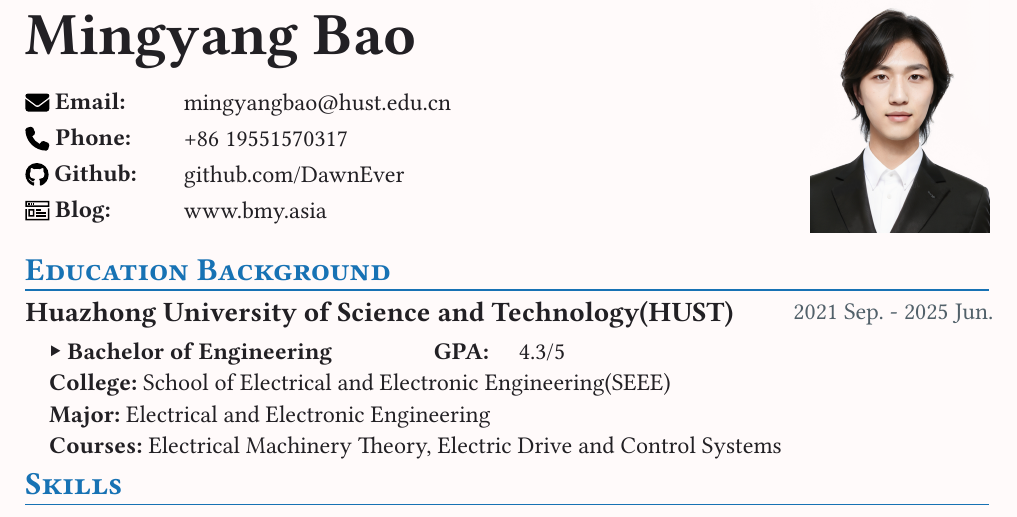
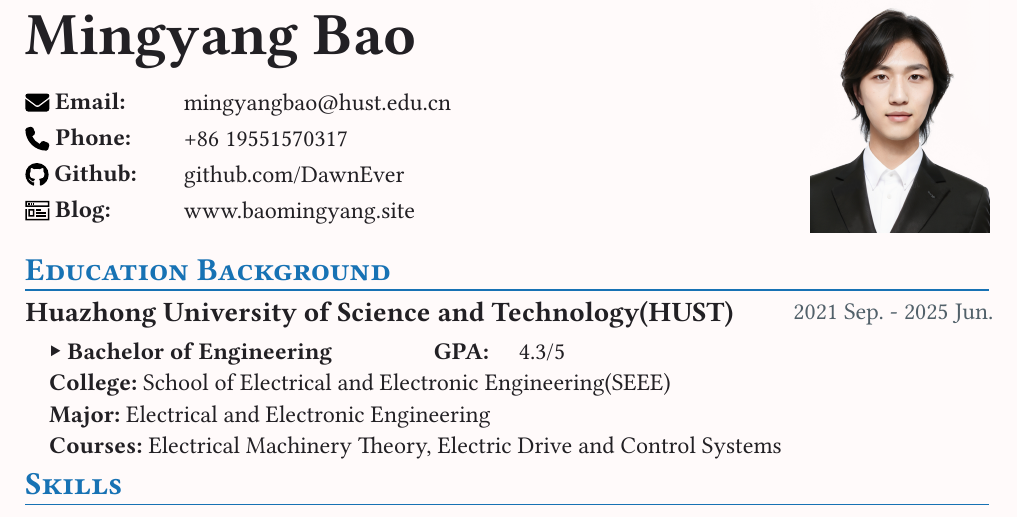
Before and after one commit to DawnEver/typst-academic-cv, a Typst document (main.typ): part of page 1 of 2, cut so that both start at the same text. The pictures show the PDF file main.pdf that the author committed with the source.

Commit message:
update blog url

```diff
--- a/main.typ
+++ b/main.typ
@@ -8,7 +8,7 @@
   phone:"+86 19551570317",
   email:"mingyangbao@hust.edu.cn",
   github:"github.com/DawnEver",
-  blog:"www.bmy.asia"
+  blog:"www.baomingyang.site"
 )
 // = Summary
 
```
Also changed, not shown: main.pdf.
